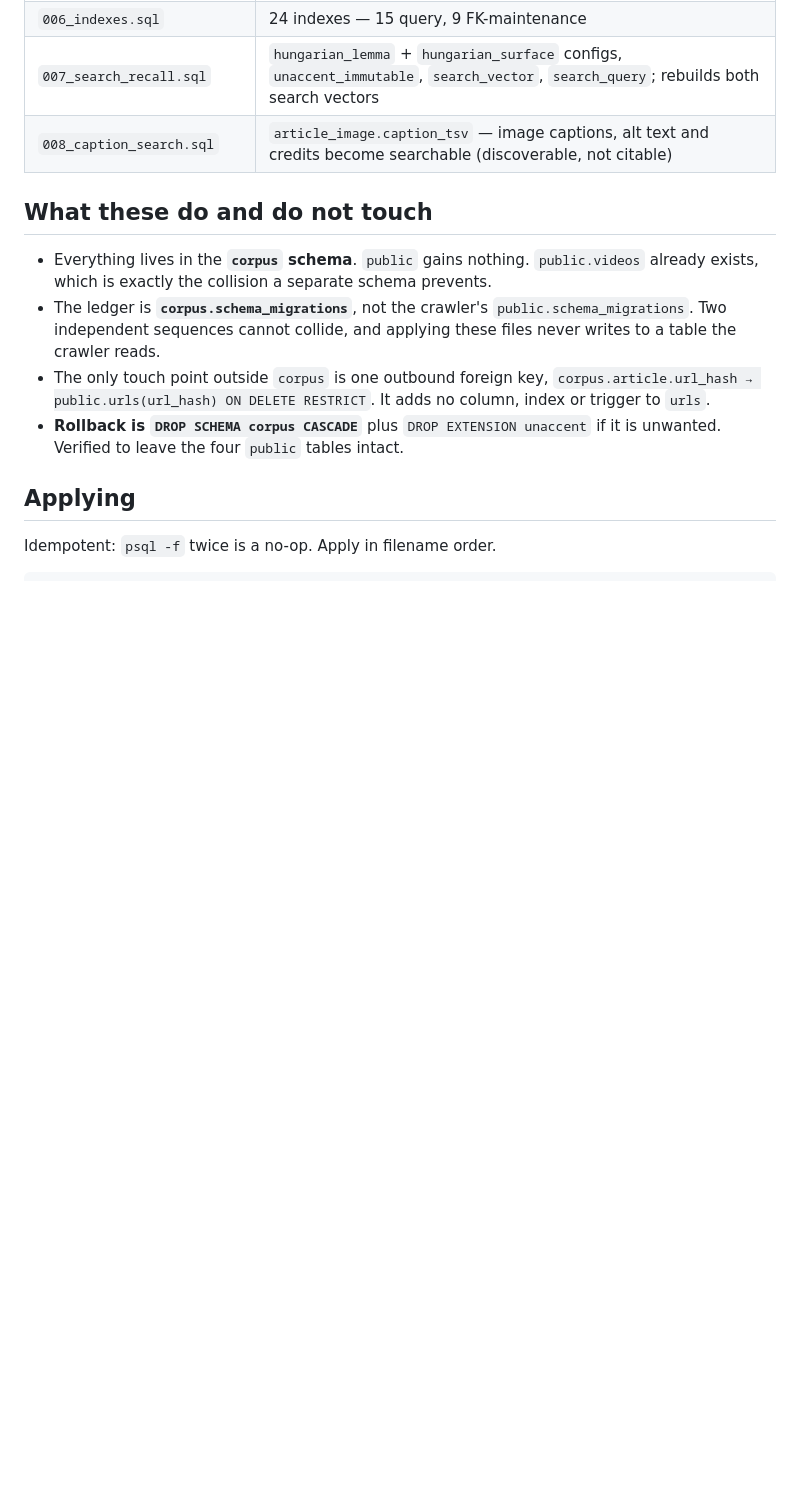
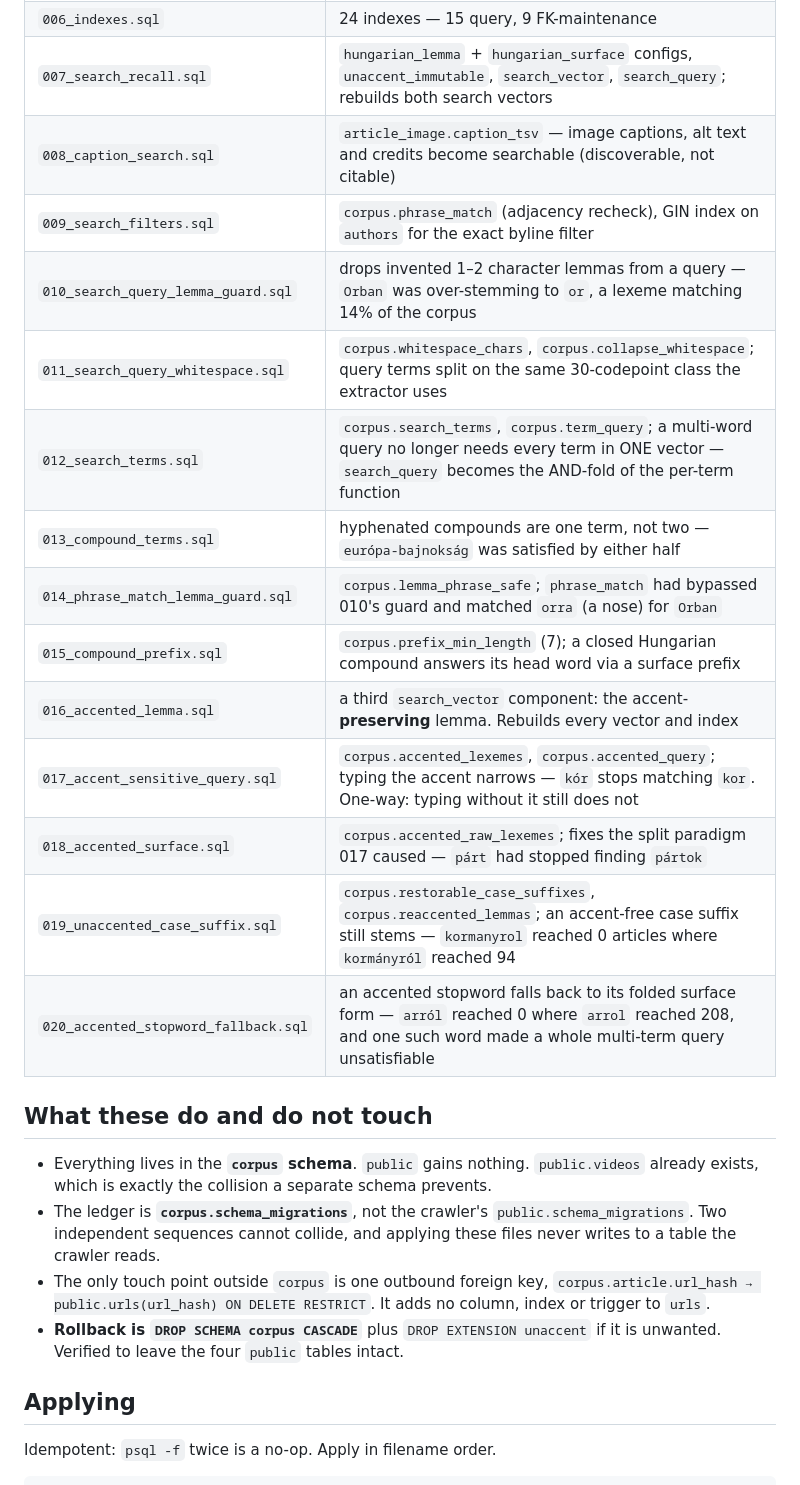
Before and after one commit to dnazirzhanov/metadata-extractor-from-wacz, a Markdown page: migrations/README.md, the part around one of its changes. Drawn GitHub-style; blank space fills up the shorter version.

```diff
--- a/migrations/README.md
+++ b/migrations/README.md
@@ -12,6 +12,18 @@ Plain, idempotent SQL. Design and rationale: [../docs/postgres-schema.md](../doc
 | `006_indexes.sql` | 24 indexes — 15 query, 9 FK-maintenance |
 | `007_search_recall.sql` | `hungarian_lemma` + `hungarian_surface` configs, `unaccent_immutable`, `search_vector`, `search_query`; rebuilds both search vectors |
 | `008_caption_search.sql` | `article_image.caption_tsv` — image captions, alt text and credits become searchable (discoverable, not citable) |
+| `009_search_filters.sql` | `corpus.phrase_match` (adjacency recheck), GIN index on `authors` for the exact byline filter |
+| `010_search_query_lemma_guard.sql` | drops invented 1–2 character lemmas from a query — `Orban` was over-stemming to `or`, a lexeme matching 14% of the corpus |
+| `011_search_query_whitespace.sql` | `corpus.whitespace_chars`, `corpus.collapse_whitespace`; query terms split on the same 30-codepoint class the extractor uses |
+| `012_search_terms.sql` | `corpus.search_terms`, `corpus.term_query`; a multi-word query no longer needs every term in ONE vector — `search_query` becomes the AND-fold of the per-term function |
+| `013_compound_terms.sql` | hyphenated compounds are one term, not two — `európa-bajnokság` was satisfied by either half |
+| `014_phrase_match_lemma_guard.sql` | `corpus.lemma_phrase_safe`; `phrase_match` had bypassed 010's guard and matched `orra` (a nose) for `Orban` |
+| `015_compound_prefix.sql` | `corpus.prefix_min_length` (7); a closed Hungarian compound answers its head word via a surface prefix |
+| `016_accented_lemma.sql` | a third `search_vector` component: the accent-**preserving** lemma. Rebuilds every vector and index |
+| `017_accent_sensitive_query.sql` | `corpus.accented_lexemes`, `corpus.accented_query`; typing the accent narrows — `kór` stops matching `kor`. One-way: typing without it still does not |
+| `018_accented_surface.sql` | `corpus.accented_raw_lexemes`; fixes the split paradigm 017 caused — `párt` had stopped finding `pártok` |
+| `019_unaccented_case_suffix.sql` | `corpus.restorable_case_suffixes`, `corpus.reaccented_lemmas`; an accent-free case suffix still stems — `kormanyrol` reached 0 articles where `kormányról` reached 94 |
+| `020_accented_stopword_fallback.sql` | an accented stopword falls back to its folded surface form — `arról` reached 0 where `arrol` reached 208, and one such word made a whole multi-term query unsatisfiable |
 
 ## What these do and do not touch
 
```
Also changed, not shown: other parts of migrations/README.md (+26 -1 lines).
